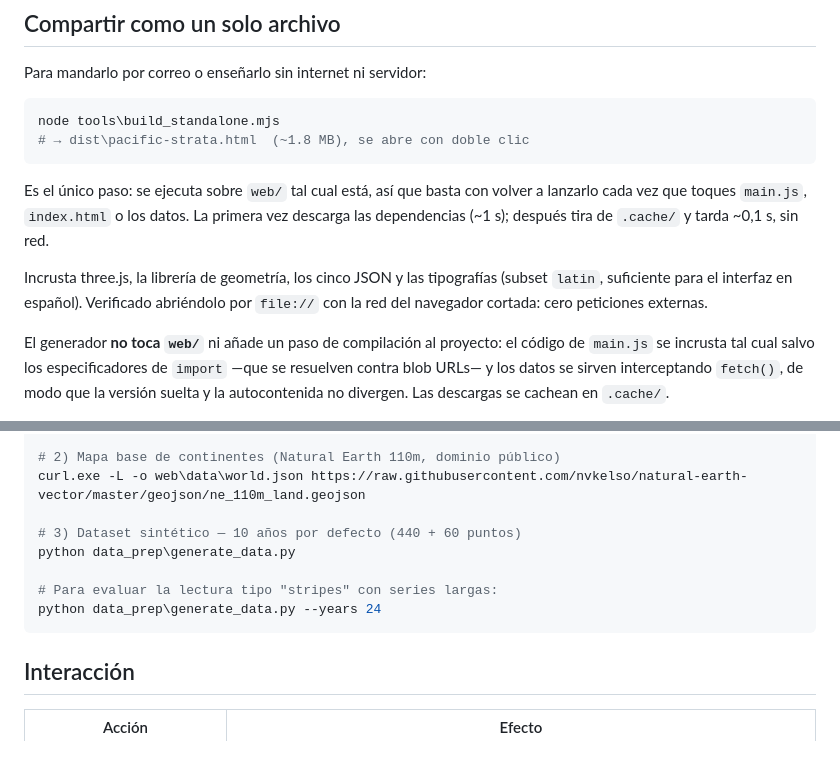
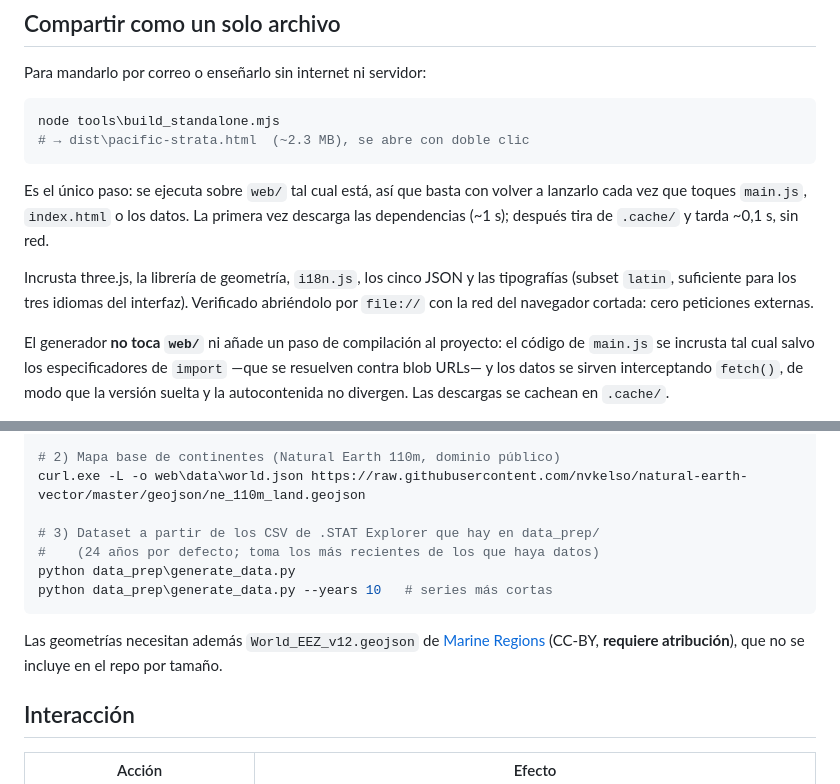
Before and after one commit to amadoesquer-ui/Pacific-Viz-2026, a Markdown page: README.md, 2 parts joined by grey strips. Rendered like a GitHub page; blank space fills up the shorter version.

````diff
--- a/README.md
+++ b/README.md
@@ -46,7 +50,7 @@ Para mandarlo por correo o enseñarlo sin internet ni servidor:
 
 ```powershell
 node tools\build_standalone.mjs
-# → dist\pacific-strata.html  (~1.8 MB), se abre con doble clic
+# → dist\pacific-strata.html  (~2.3 MB), se abre con doble clic
 ```
 
 Es el único paso: se ejecuta sobre `web/` tal cual está, así que basta con
@@ -54,8 +58,8 @@ volver a lanzarlo cada vez que toques `main.js`, `index.html` o los datos.
 La primera vez descarga las dependencias (~1 s); después tira de `.cache/` y
 tarda ~0,1 s, sin red.
 
-Incrusta three.js, la librería de geometría, los cinco JSON y las tipografías
-(subset `latin`, suficiente para el interfaz en español). Verificado abriéndolo
+Incrusta three.js, la librería de geometría, `i18n.js`, los cinco JSON y las
+tipografías (subset `latin`, suficiente para los tres idiomas del interfaz). Verificado abriéndolo
 por `file://` con la red del navegador cortada: cero peticiones externas.
 
 El generador **no toca `web/`** ni añade un paso de compilación al proyecto: el
@@ -82,12 +86,15 @@ python data_prep\prepare_geometries.py ne10.geojson
 # 2) Mapa base de continentes (Natural Earth 110m, dominio público)
 curl.exe -L -o web\data\world.json https://raw.githubusercontent.com/nvkelso/natural-earth-vector/master/geojson/ne_110m_land.geojson
 
-# 3) Dataset sintético — 10 años por defecto (440 + 60 puntos)
+# 3) Dataset a partir de los CSV de .STAT Explorer que hay en data_prep/
+#    (24 años por defecto; toma los más recientes de los que haya datos)
 python data_prep\generate_data.py
+python data_prep\generate_data.py --years 10   # series más cortas
+```
 
-# Para evaluar la lectura tipo "stripes" con series largas:
-python data_prep\generate_data.py --years 24
-```
+Las geometrías necesitan además `World_EEZ_v12.geojson` de
+[Marine Regions](https://www.marineregions.org/eez.php) (CC-BY, **requiere
+atribución**), que no se incluye en el repo por tamaño.
 
 ## Interacción
 
````
Also changed, not shown: other parts of README.md (+35 -16 lines).
